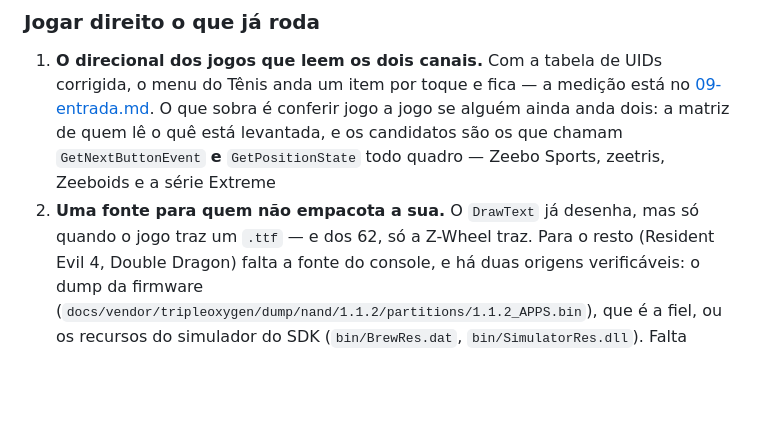
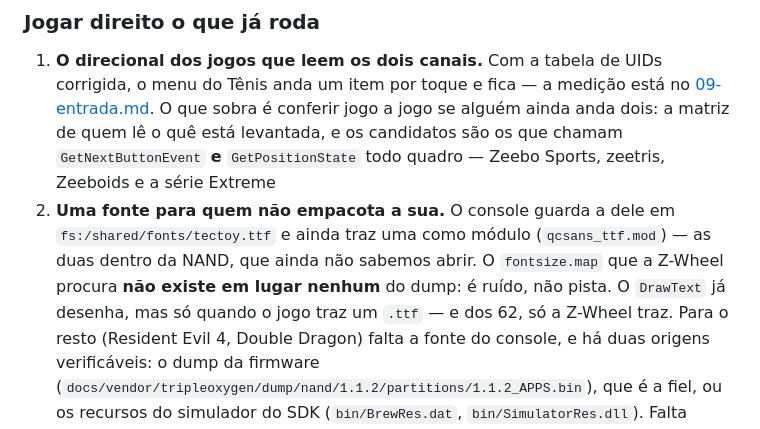
Before and after one commit to ZeebxTeam/zeebx-emu, a Markdown page: TODO.md, the part around one of its changes. Rendered like a GitHub page; blank space fills up the shorter version.

```diff
--- a/TODO.md
+++ b/TODO.md
@@ -584,7 +584,10 @@ fazer o jogo abrir, e agora a maior parte do valor está em fazer bem o que já
    alguém ainda anda dois: a matriz de quem lê o quê está levantada, e os candidatos são os que
    chamam `GetNextButtonEvent` **e** `GetPositionState` todo quadro — Zeebo Sports, zeetris,
    Zeeboids e a série Extreme
-2. **Uma fonte para quem não empacota a sua.** O `DrawText` já desenha, mas só quando o jogo
+2. **Uma fonte para quem não empacota a sua.** O console guarda a dele em
+   `fs:/shared/fonts/tectoy.ttf` e ainda traz uma como módulo (`qcsans_ttf.mod`) — as duas
+   dentro da NAND, que ainda não sabemos abrir. O `fontsize.map` que a Z-Wheel procura **não
+   existe em lugar nenhum** do dump: é ruído, não pista. O `DrawText` já desenha, mas só quando o jogo
    traz um `.ttf` — e dos 62, só a Z-Wheel traz. Para o resto (Resident Evil 4, Double Dragon)
    falta a fonte do console, e há duas origens verificáveis: o dump da firmware
    (`docs/vendor/tripleoxygen/dump/nand/1.1.2/partitions/1.1.2_APPS.bin`), que é a fiel, ou os
```
Also changed, not shown: other parts of TODO.md (+15 -8 lines), docs/07-inventario-vendor.md (+54 -0 lines).
